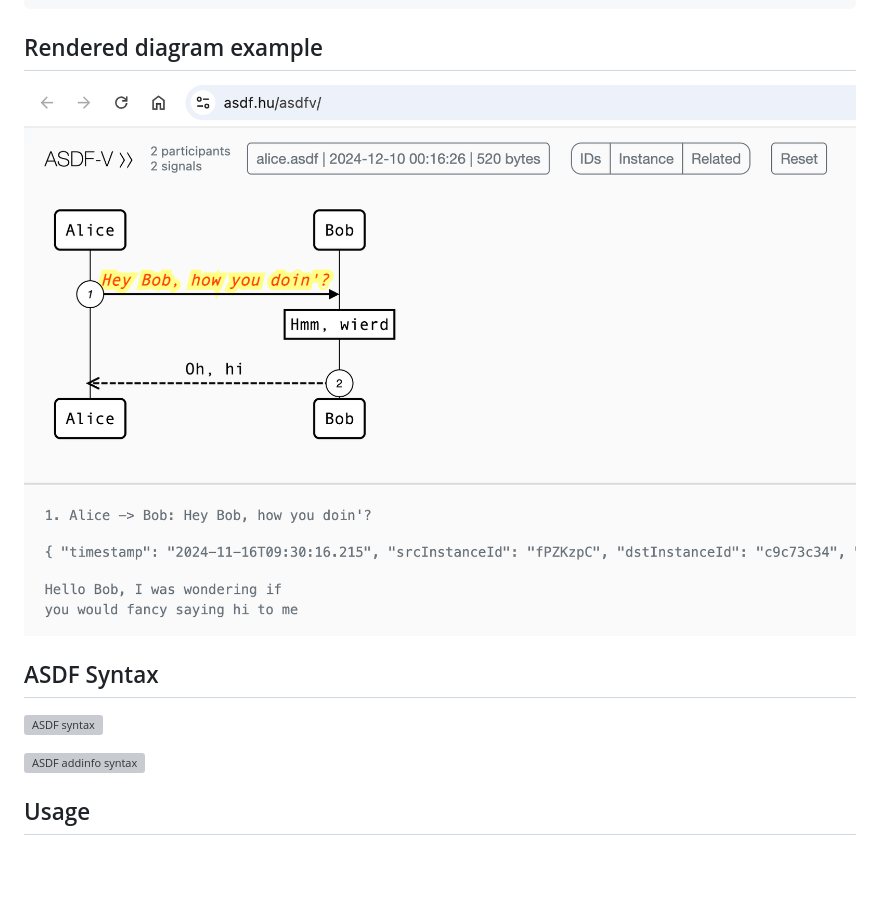
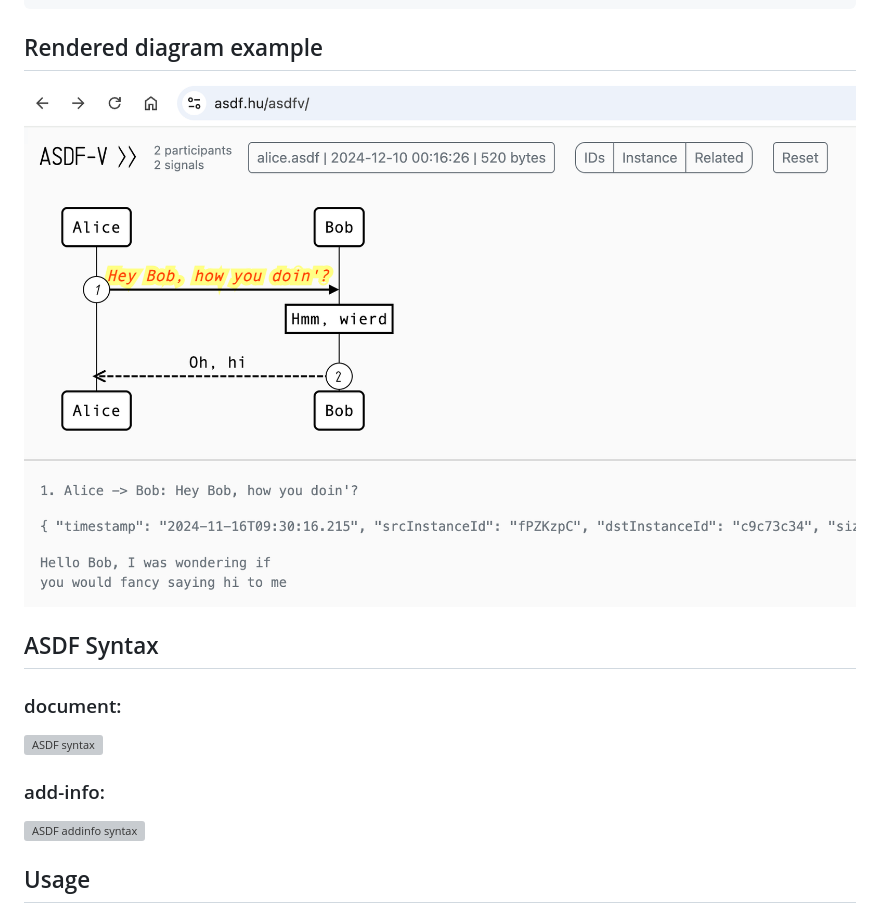
Before and after one commit to xsnpdngv/ASDF-V, a Markdown page: README.md, the part around the change. GitHub-like rendering; pictures changed too: img/asdf-example.png; blank space fills up the shorter version; grey boxes are pictures that could not be loaded.

```diff
--- a/README.md
+++ b/README.md
@@ -30,7 +30,11 @@ Oh, hi
 
 ## ASDF Syntax
 
+### document:
+
 ![ASDF syntax](img/asdf-rr.svg)
+
+### add-info:
 
 ![ASDF addinfo syntax](img/asdf-add-info-rr.svg)
 
```
Also changed, not shown: 1 other file.
